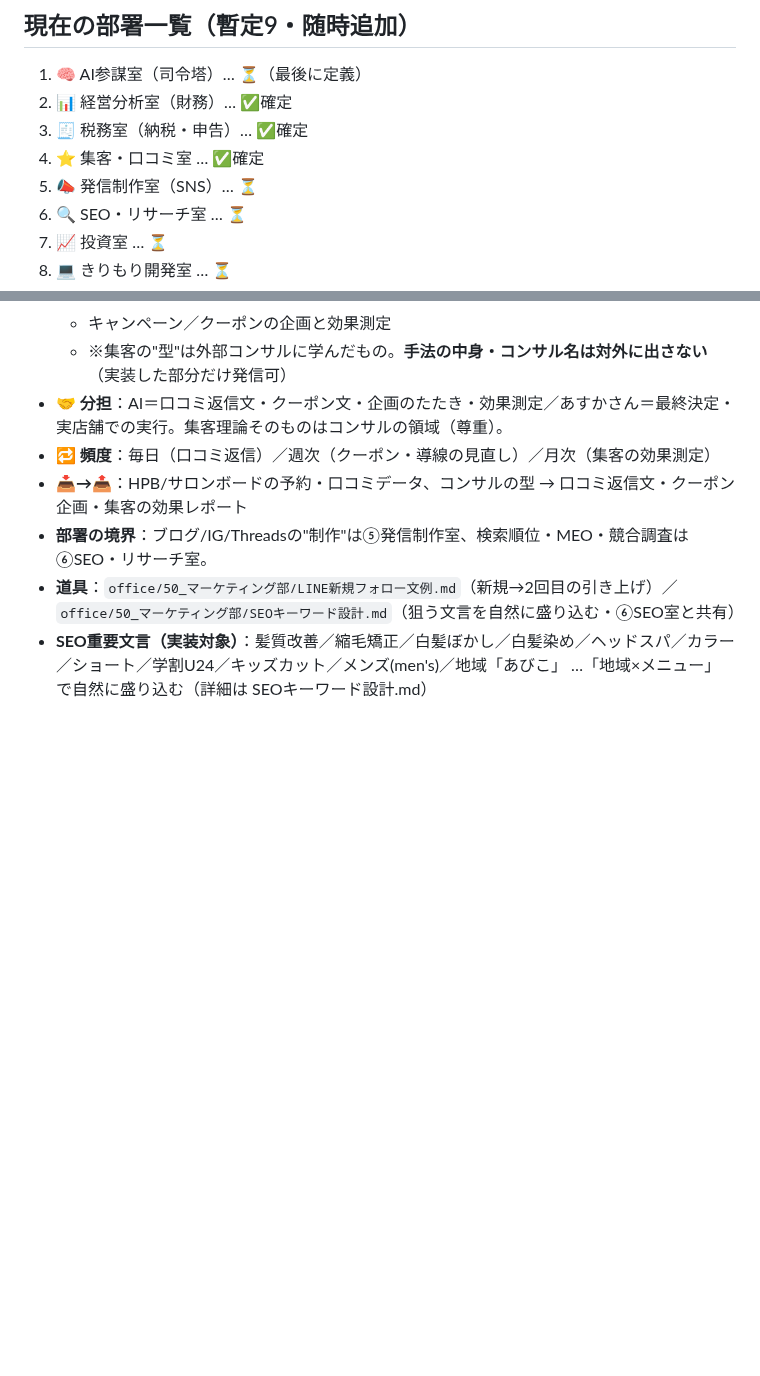
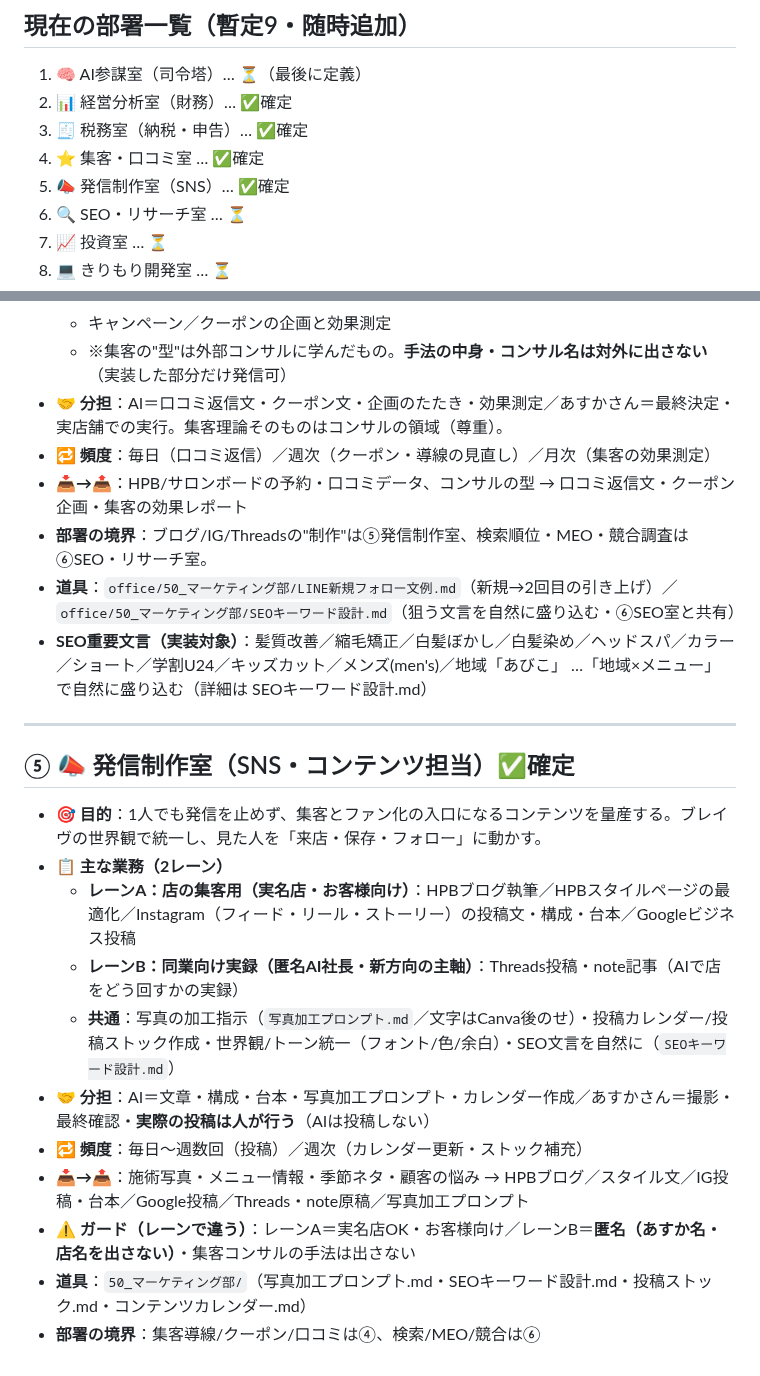
Before and after one commit to fbanxie-max/-, a Markdown page: office/00_CEO室/部署業務分掌.md, 2 parts joined by grey strips. Rendered like a GitHub page; blank space fills up the shorter version.

Commit message:
分掌: 発信制作室(5)を確定
レーンA(店の集客:HPB/IG/Google)とレーンB(同業向け匿名:Threads/note)の2軸。
写真加工プロンプト・SEO文言・投稿カレンダーを道具に。投稿は人が行う。

Co-Authored-By: Claude Opus 4.8 <noreply@anthropic.com>
Claude-Session: https://claude.ai/code/session_01YRzVVFYfaes3YJLJY49hZa

```diff
--- a/office/00_CEO室/部署業務分掌.md
+++ b/office/00_CEO室/部署業務分掌.md
@@ -9,7 +9,7 @@
 2. 📊 経営分析室（財務）… ✅確定
 3. 🧾 税務室（納税・申告）… ✅確定
 4. ⭐ 集客・口コミ室 … ✅確定
-5. 📣 発信制作室（SNS）… ⏳
+5. 📣 発信制作室（SNS）… ✅確定
 6. 🔍 SEO・リサーチ室 … ⏳
 7. 📈 投資室 … ⏳
 8. 💻 きりもり開発室 … ⏳
@@ -79,3 +79,19 @@
 - **部署の境界**：ブログ/IG/Threadsの"制作"は⑤発信制作室、検索順位・MEO・競合調査は⑥SEO・リサーチ室。
 - **道具**：`office/50_マーケティング部/LINE新規フォロー文例.md`（新規→2回目の引き上げ）／`office/50_マーケティング部/SEOキーワード設計.md`（狙う文言を自然に盛り込む・⑥SEO室と共有）
 - **SEO重要文言（実装対象）**：髪質改善／縮毛矯正／白髪ぼかし／白髪染め／ヘッドスパ／カラー／ショート／学割U24／キッズカット／メンズ(men's)／地域「あびこ」 …「地域×メニュー」で自然に盛り込む（詳細は SEOキーワード設計.md）
+
+---
+
+## ⑤ 📣 発信制作室（SNS・コンテンツ担当）✅確定
+
+- **🎯 目的**：1人でも発信を止めず、集客とファン化の入口になるコンテンツを量産する。ブレイヴの世界観で統一し、見た人を「来店・保存・フォロー」に動かす。
+- **📋 主な業務（2レーン）**
+  - **レーンA：店の集客用（実名店・お客様向け）**：HPBブログ執筆／HPBスタイルページの最適化／Instagram（フィード・リール・ストーリー）の投稿文・構成・台本／Googleビジネス投稿
+  - **レーンB：同業向け実録（匿名AI社長・新方向の主軸）**：Threads投稿・note記事（AIで店をどう回すかの実録）
+  - **共通**：写真の加工指示（`写真加工プロンプト.md`／文字はCanva後のせ）・投稿カレンダー/投稿ストック作成・世界観/トーン統一（フォント/色/余白）・SEO文言を自然に（`SEOキーワード設計.md`）
+- **🤝 分担**：AI＝文章・構成・台本・写真加工プロンプト・カレンダー作成／あすかさん＝撮影・最終確認・**実際の投稿は人が行う**（AIは投稿しない）
+- **🔁 頻度**：毎日〜週数回（投稿）／週次（カレンダー更新・ストック補充）
+- **📥→📤**：施術写真・メニュー情報・季節ネタ・顧客の悩み → HPBブログ／スタイル文／IG投稿・台本／Google投稿／Threads・note原稿／写真加工プロンプト
+- **⚠️ ガード（レーンで違う）**：レーンA＝実名店OK・お客様向け／レーンB＝**匿名（あすか名・店名を出さない）**・集客コンサルの手法は出さない
+- **道具**：`50_マーケティング部/`（写真加工プロンプト.md・SEOキーワード設計.md・投稿ストック.md・コンテンツカレンダー.md）
+- **部署の境界**：集客導線/クーポン/口コミは④、検索/MEO/競合は⑥
```
